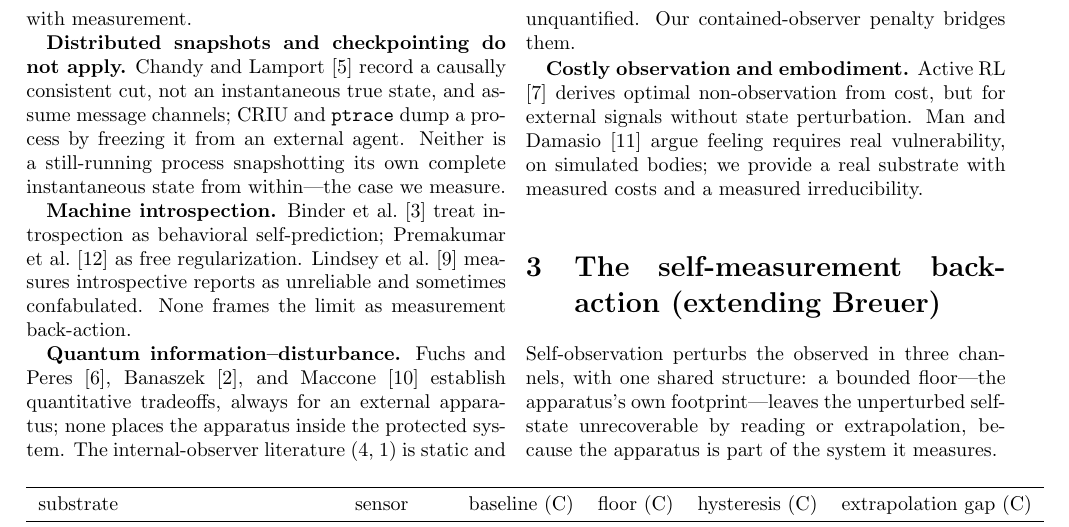
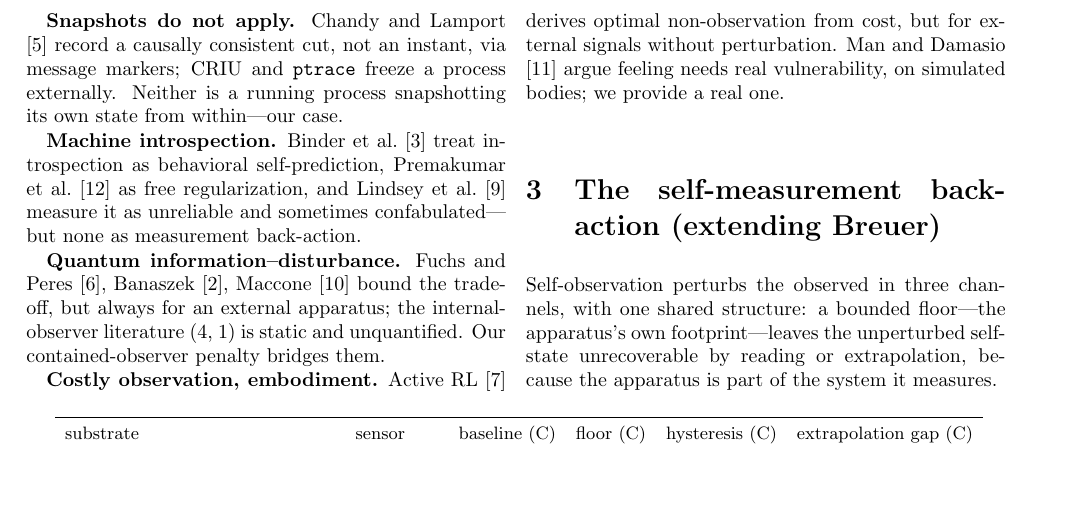
Before and after one commit to dcondrey/cost-of-self-knowledge, a LaTeX paper (embodied/paper/main.tex): part of page 2 of 5, cut so that both start at the same text, the shorter picture padded with empty space. The pictures show the PDF file embodied/paper/main.pdf that the author committed with the source.

Commit message:
paper: compact Table 1, shrink fig4, tighten prose (sec 2, 3, 3.3)

```diff
--- a/embodied/paper/main.tex
+++ b/embodied/paper/main.tex
@@ -66,3 +66,6 @@ the substrate retains the perturbation, and neither a reading nor an extrapolati
 unperturbed condition (Fig.~\ref{fig:hyst}).
 
 \section{Related work}
+\textbf{Self-measurement limits.} \citet{breuer1995} proves a contained observer cannot distinguish all of
+its system's states; \citet{yanofsky2003} frames this via Lawvere fixed points. Both are static and
+non-empirical; we extend them to measured dynamic back-action.
@@ -72,22 +72,19 @@ points. Both are static and non-empirical. We extend them to dynamic back-action
 
-\textbf{Distributed snapshots and checkpointing do not apply.} \citet{chandy1985} record a causally
-consistent cut, not an instantaneous true state, and assume message channels; CRIU and \texttt{ptrace}
-dump a process by freezing it from an external agent. Neither is a still-running process snapshotting its
-own complete instantaneous state from within---the case we measure.
+\textbf{Snapshots do not apply.} \citet{chandy1985} record a causally consistent cut, not an instant, via
+message markers; CRIU and \texttt{ptrace} freeze a process externally. Neither is a running process
+snapshotting its own state from within---our case.
 
-\textbf{Machine introspection.} \citet{binder2025} treat introspection as behavioral self-prediction;
-\citet{premakumar2024} as free regularization. \citet{anthropic2025} measures introspective reports as
-unreliable and sometimes confabulated. None frames the limit as measurement back-action.
+\textbf{Machine introspection.} \citet{binder2025} treat introspection as behavioral self-prediction,
+\citet{premakumar2024} as free regularization, and \citet{anthropic2025} measure it as unreliable and
+sometimes confabulated---but none as measurement back-action.
 
-\textbf{Quantum information--disturbance.} \citet{fuchs1996}, \citet{banaszek2001}, and \citet{maccone2006}
-establish quantitative tradeoffs, always for an external apparatus; none places the apparatus inside the
-protected system. The internal-observer literature (\citealp{breuer1995,aerts2005}) is static and
-unquantified. Our contained-observer penalty bridges them.
+\textbf{Quantum information--disturbance.} \citet{fuchs1996,banaszek2001,maccone2006} bound the tradeoff,
+but always for an external apparatus; the internal-observer literature (\citealp{breuer1995,aerts2005}) is
+static and unquantified. Our contained-observer penalty bridges them.
 
-\textbf{Costly observation and embodiment.} Active RL \citep{krueger2020} derives optimal non-observation
-from cost, but for external signals without state perturbation. \citet{man2019} argue feeling requires
-real vulnerability, on simulated bodies; we provide a real substrate with measured costs and a measured
-irreducibility.
+\textbf{Costly observation, embodiment.} Active RL \citep{krueger2020} derives optimal non-observation from
+cost, but for external signals without perturbation. \citet{man2019} argue feeling needs real
+vulnerability, on simulated bodies; we provide a real one.
 
 \section{The self-measurement back-action (extending Breuer)}
 Self-observation perturbs the observed in three channels, with one shared structure: a bounded floor---the
```
Also changed, not shown: embodied/fig4_quantum_penalty.png, embodied/paper/main.pdf, embodied/paper/main.tex (20 more changed lines), 1 other file.
